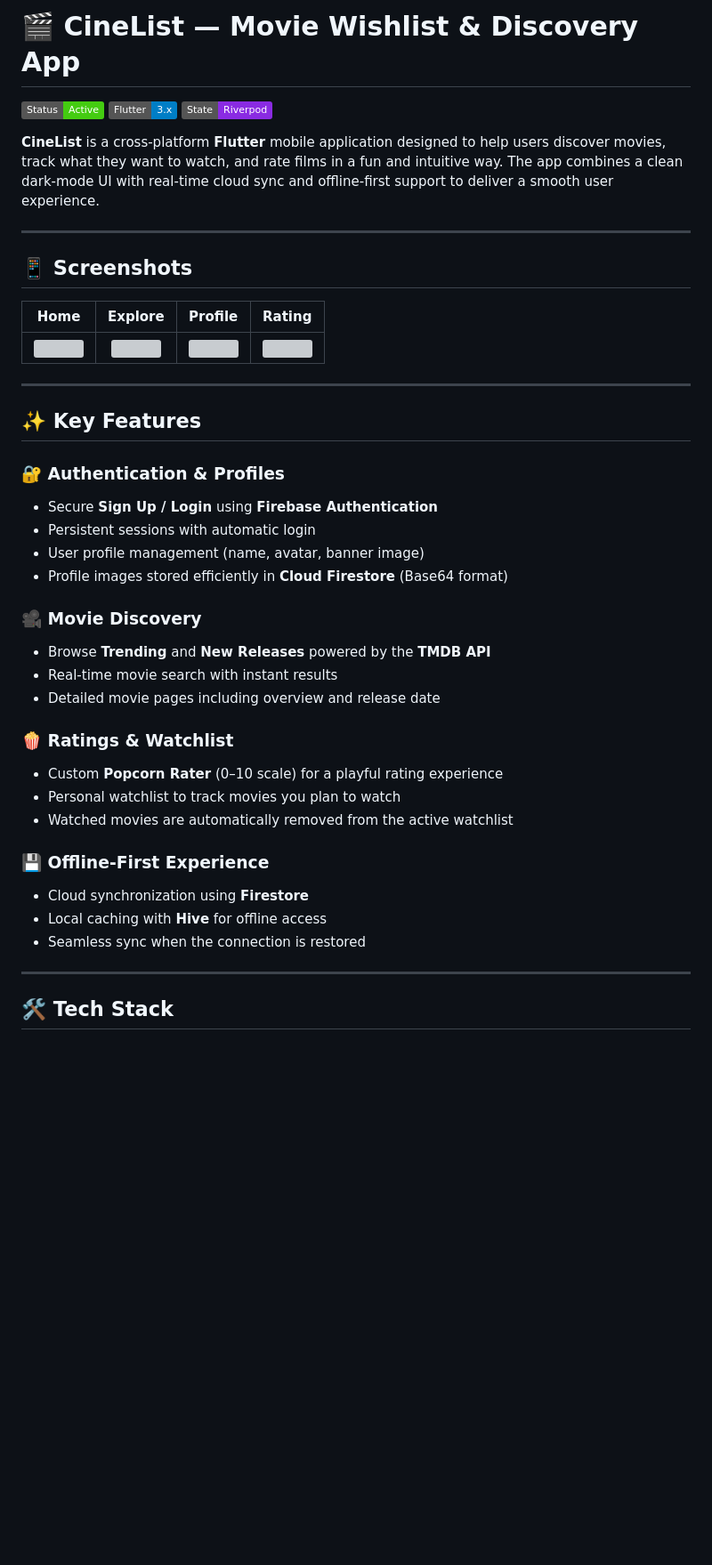
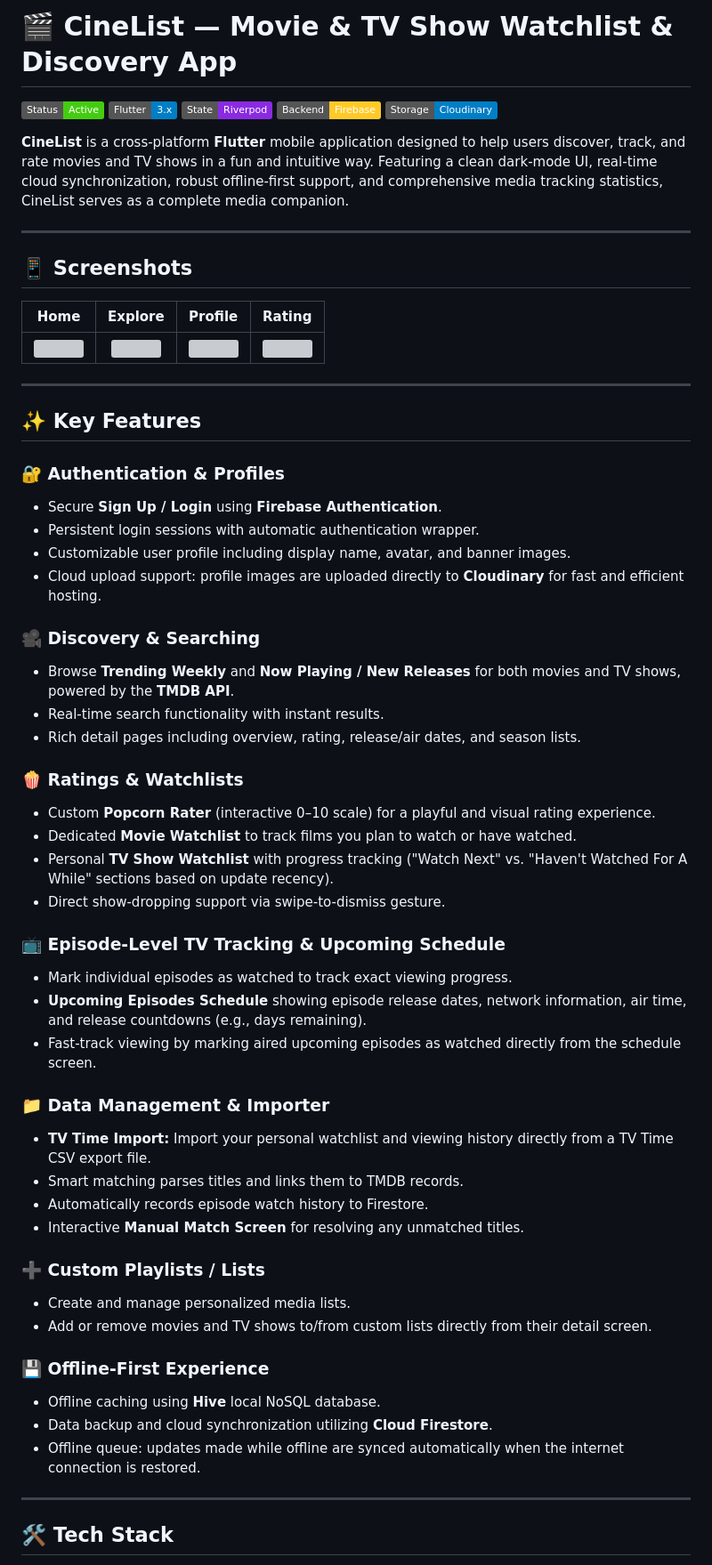
Before and after one commit to SanithuM/Movie_watchlist_app, a Markdown page: README.md, the part around one of its changes. Shown at 89% size. GitHub-like rendering; badges without logos; blank space fills up the shorter version; grey boxes are pictures that could not be loaded.

```diff
--- a/README.md
+++ b/README.md
@@ -1,10 +1,12 @@
-# 🎬 CineList — Movie Wishlist & Discovery App
+# 🎬 CineList — Movie & TV Show Watchlist & Discovery App
 
 ![Status - Active](https://img.shields.io/badge/Status-Active-brightgreen)
 ![Flutter](https://img.shields.io/badge/Flutter-3.x-blue?logo=flutter)
 ![State Management](https://img.shields.io/badge/State-Riverpod-blueviolet?logo=flutter)
+![Backend](https://img.shields.io/badge/Backend-Firebase-ffca28?logo=firebase)
+![Storage](https://img.shields.io/badge/Storage-Cloudinary-blue?logo=cloudinary)
 
-**CineList** is a cross-platform **Flutter** mobile application designed to help users discover movies, track what they want to watch, and rate films in a fun and intuitive way. The app combines a clean dark-mode UI with real-time cloud sync and offline-first support to deliver a smooth user experience.
+**CineList** is a cross-platform **Flutter** mobile application designed to help users discover, track, and rate movies and TV shows in a fun and intuitive way. Featuring a clean dark-mode UI, real-time cloud synchronization, robust offline-first support, and comprehensive media tracking statistics, CineList serves as a complete media companion.
 
 ---
 
@@ -14,35 +16,46 @@
 | :---------------------------------------------------: | :------------------------------------------------------: | :------------------------------------------------------: | :---------------------------------------------------: |
 | <img src="assets/screenshots/home.jpg" width="200" /> | <img src="assets/screenshots/explore.jpg" width="200" /> | <img src="assets/screenshots/profile.jpg" width="200" /> | <img src="assets/screenshots/rating system.jpg" width="200" /> |
 
-
 ---
 
 ## ✨ Key Features
 
 ### 🔐 Authentication & Profiles
+* Secure **Sign Up / Login** using **Firebase Authentication**.
+* Persistent login sessions with automatic authentication wrapper.
+* Customizable user profile including display name, avatar, and banner images.
+* Cloud upload support: profile images are uploaded directly to **Cloudinary** for fast and efficient hosting.
 
-* Secure **Sign Up / Login** using **Firebase Authentication**
-* Persistent sessions with automatic login
-* User profile management (name, avatar, banner image)
-* Profile images stored efficiently in **Cloud Firestore** (Base64 format)
+### 🎥 Discovery & Searching
+* Browse **Trending Weekly** and **Now Playing / New Releases** for both movies and TV shows, powered by the **TMDB API**.
+* Real-time search functionality with instant results.
+* Rich detail pages including overview, rating, release/air dates, and season lists.
 
-### 🎥 Movie Discovery
+### 🍿 Ratings & Watchlists
+* Custom **Popcorn Rater** (interactive 0–10 scale) for a playful and visual rating experience.
+* Dedicated **Movie Watchlist** to track films you plan to watch or have watched.
+* Personal **TV Show Watchlist** with progress tracking ("Watch Next" vs. "Haven't Watched For A While" sections based on update recency).
+* Direct show-dropping support via swipe-to-dismiss gesture.
 
-* Browse **Trending** and **New Releases** powered by the **TMDB API**
-* Real-time movie search with instant results
-* Detailed movie pages including overview and release date
+### 📺 Episode-Level TV Tracking & Upcoming Schedule
+* Mark individual episodes as watched to track exact viewing progress.
+* **Upcoming Episodes Schedule** showing episode release dates, network information, air time, and release countdowns (e.g., days remaining).
+* Fast-track viewing by marking aired upcoming episodes as watched directly from the schedule screen.
 
-### 🍿 Ratings & Watchlist
+### 📁 Data Management & Importer
+* **TV Time Import:** Import your personal watchlist and viewing history directly from a TV Time CSV export file.
+* Smart matching parses titles and links them to TMDB records.
+* Automatically records episode watch history to Firestore.
+* Interactive **Manual Match Screen** for resolving any unmatched titles.
 
-* Custom **Popcorn Rater** (0–10 scale) for a playful rating experience
-* Personal watchlist to track movies you plan to watch
-* Watched movies are automatically removed from the active watchlist
+### ➕ Custom Playlists / Lists
+* Create and manage personalized media lists.
+* Add or remove movies and TV shows to/from custom lists directly from their detail screen.
 
 ### 💾 Offline-First Experience
-
-* Cloud synchronization using **Firestore**
-* Local caching with **Hive** for offline access
-* Seamless sync when the connection is restored
+* Offline caching using **Hive** local NoSQL database.
+* Data backup and cloud synchronization utilizing **Cloud Firestore**.
+* Offline queue: updates made while offline are synced automatically when the internet connection is restored.
 
 ---
 
```
Also changed, not shown: other parts of README.md (+127 -50 lines).
